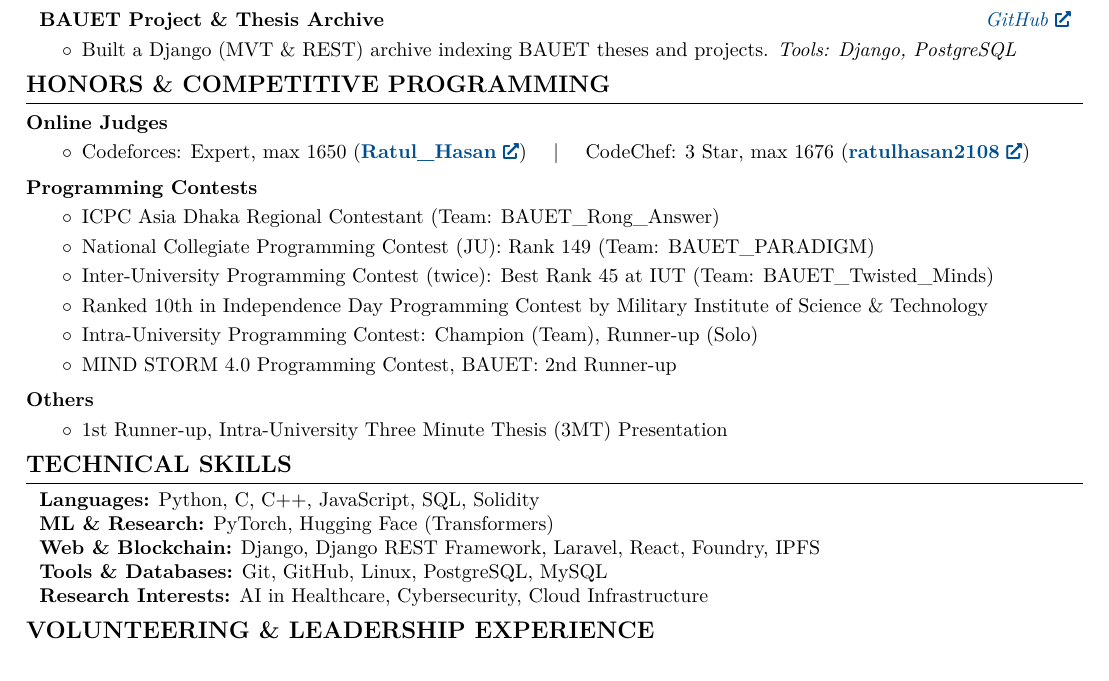
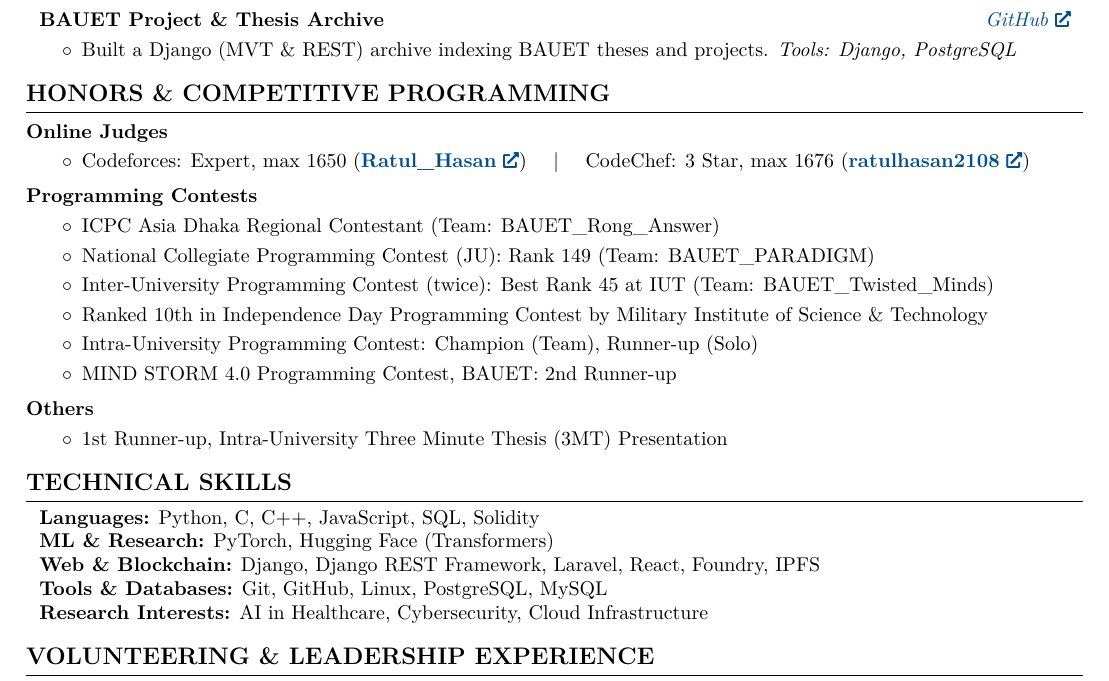
Before and after one commit to ratulhasan001/MyCV, a LaTeX document (sample.tex): part of page 2 of 2, cut so that both start at the same text. Compiled offline with pdfLaTeX.

Commit message:
Balance bottom margin across both pages

```diff
--- a/sample.tex
+++ b/sample.tex
@@ -81,8 +81,8 @@ urlcolor=primaryColor
 	% left space:
 	-1pt
 }{
-	% top space:
-	0.15 cm
+	% top space (stretches so both pages end at the same bottom margin):
+	0.15 cm plus 1fill
 }{
 	% bottom space:
 	0.15 cm
```
Also changed, not shown: sample.pdf, sample.tex (1 more changed lines).
